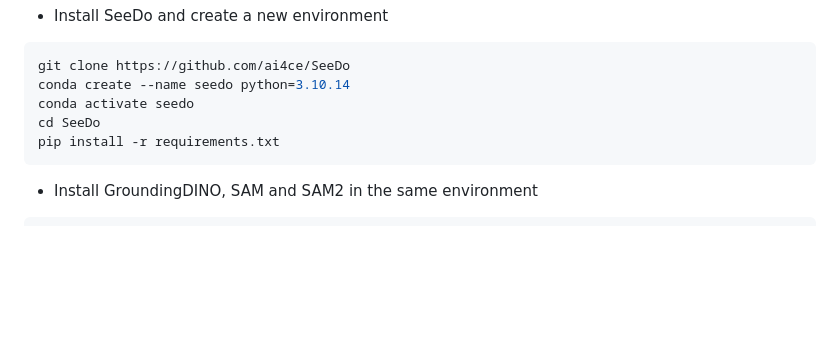
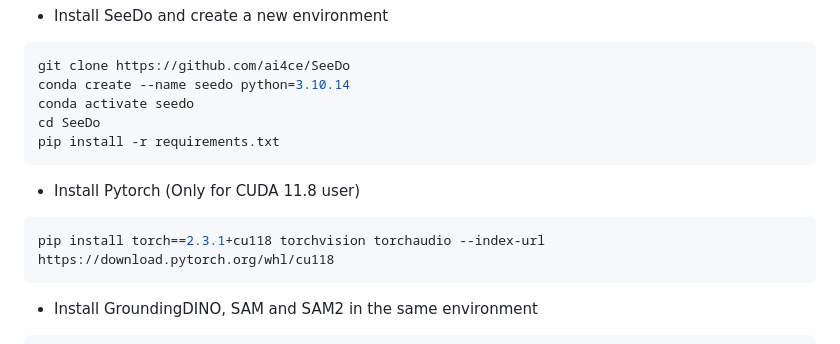
Before and after one commit to ai4ce/SeeDo, a Markdown page: README.md, the part around the change. Rendered like a GitHub page; blank space fills up the shorter version.

````diff
--- a/README.md
+++ b/README.md
@@ -16,6 +16,12 @@ conda create --name seedo python=3.10.14
 conda activate seedo
 cd SeeDo
 pip install -r requirements.txt
+```
+
+- Install Pytorch (Only for CUDA 11.8 user)
+
+```python
+pip install torch==2.3.1+cu118 torchvision torchaudio --index-url https://download.pytorch.org/whl/cu118
 ```
 
 - Install GroundingDINO, SAM and SAM2 in the same environment
````
